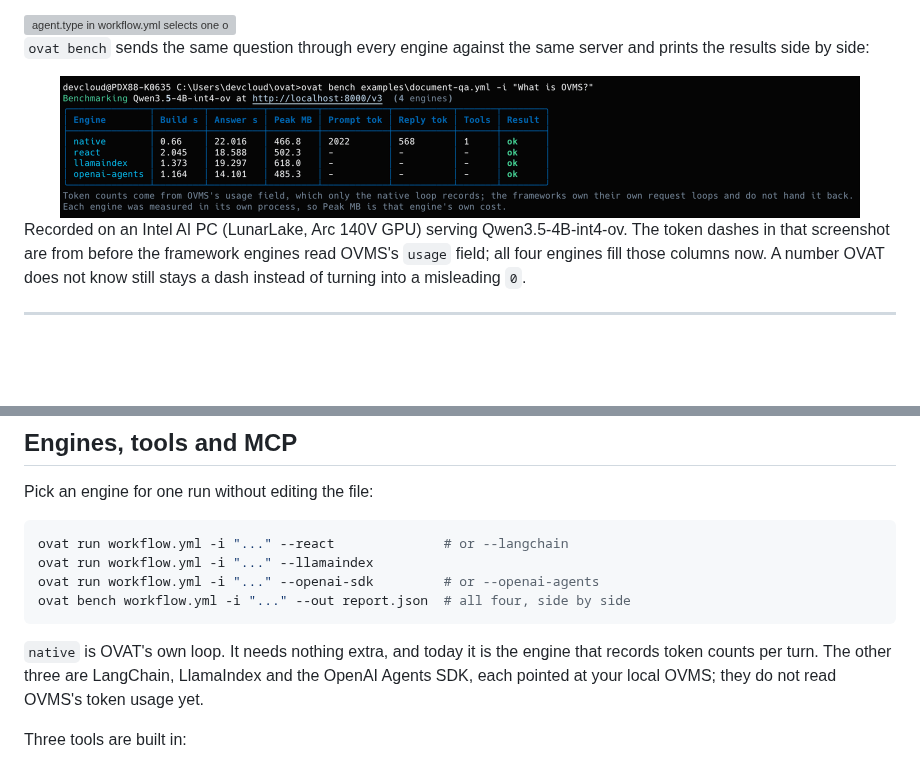
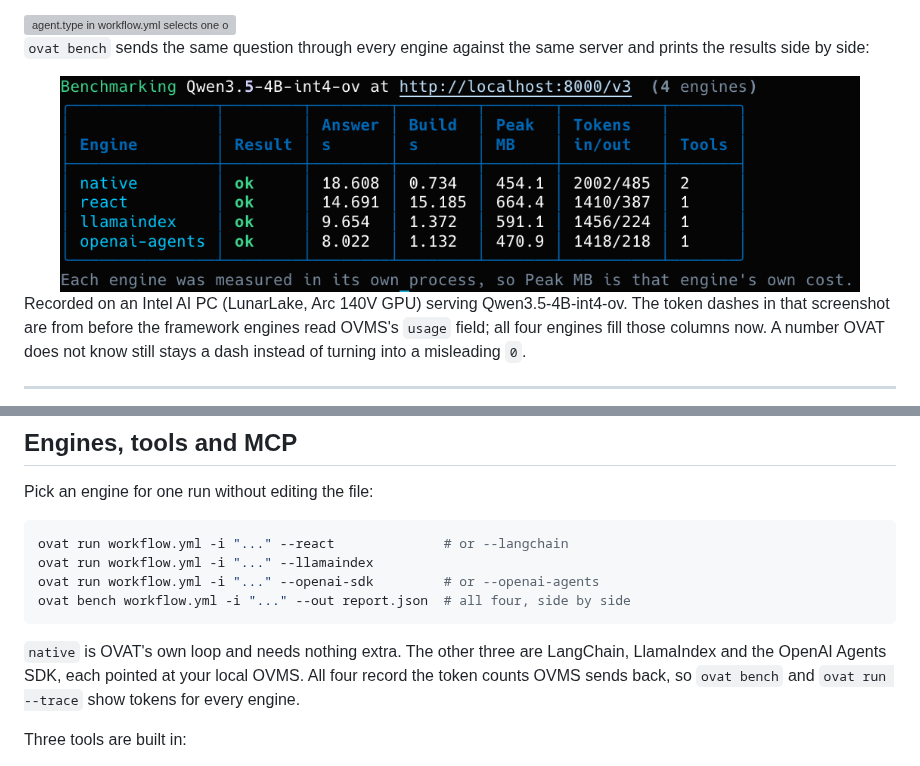
Before and after one commit to Lagmator22/ovat, a Markdown page: README.md, 2 parts joined by grey strips. Rendered like a GitHub page; pictures changed too: docs/assets/screens/bench-four-engines.png (deleted), docs/assets/screens/bench-tokens-all-four.png (added); blank space fills up the shorter version; grey boxes are pictures that could not be loaded.

Commit message:
docs: every engine reports tokens now, with the AI PC bench to show it
The README still said the framework engines do not read OVMS's token
usage yet; PR #74 made them read it, and a bench on the AI PC shows
tokens in/out and tool counts on all four rows. The README and blog now
use that screenshot instead of the older one with dashes, which nothing
else references and is removed.

````diff
--- a/README.md
+++ b/README.md
@@ -110,7 +110,7 @@ not the prompt, not a line of Python.
 server and prints the results side by side:
 
 <div align="center">
-<img src="docs/assets/screens/bench-four-engines.png" width="800px" alt="ovat bench on examples/document-qa.yml: native, react, llamaindex and openai-agents all answer ok, with build time, answer time, peak memory, token and tool counts. Only the native row has token and tool counts; the others show dashes.">
+<img src="docs/assets/screens/bench-tokens-all-four.png" width="800px" alt="ovat bench on examples/rag/workflow.yml on the Intel AI PC: native, react, llamaindex and openai-agents all answer ok, and every engine reports its tokens in and out and its tool calls.">
 </div>
 
 Recorded on an Intel AI PC (LunarLake, Arc 140V GPU) serving Qwen3.5-4B-int4-ov.
@@ -338,10 +338,10 @@ ovat run workflow.yml -i "..." --openai-sdk         # or --openai-agents
 ovat bench workflow.yml -i "..." --out report.json  # all four, side by side
 ```
 
-`native` is OVAT's own loop. It needs nothing extra, and today it is the
-engine that records token counts per turn. The other three are LangChain,
-LlamaIndex and the OpenAI Agents SDK, each pointed at your local OVMS; they do
-not read OVMS's token usage yet.
+`native` is OVAT's own loop and needs nothing extra. The other three are
+LangChain, LlamaIndex and the OpenAI Agents SDK, each pointed at your local
+OVMS. All four record the token counts OVMS sends back, so `ovat bench` and
+`ovat run --trace` show tokens for every engine.
 
 Three tools are built in:
 
````
Also changed, not shown: docs/BLOG.md (+1 -1 lines).
